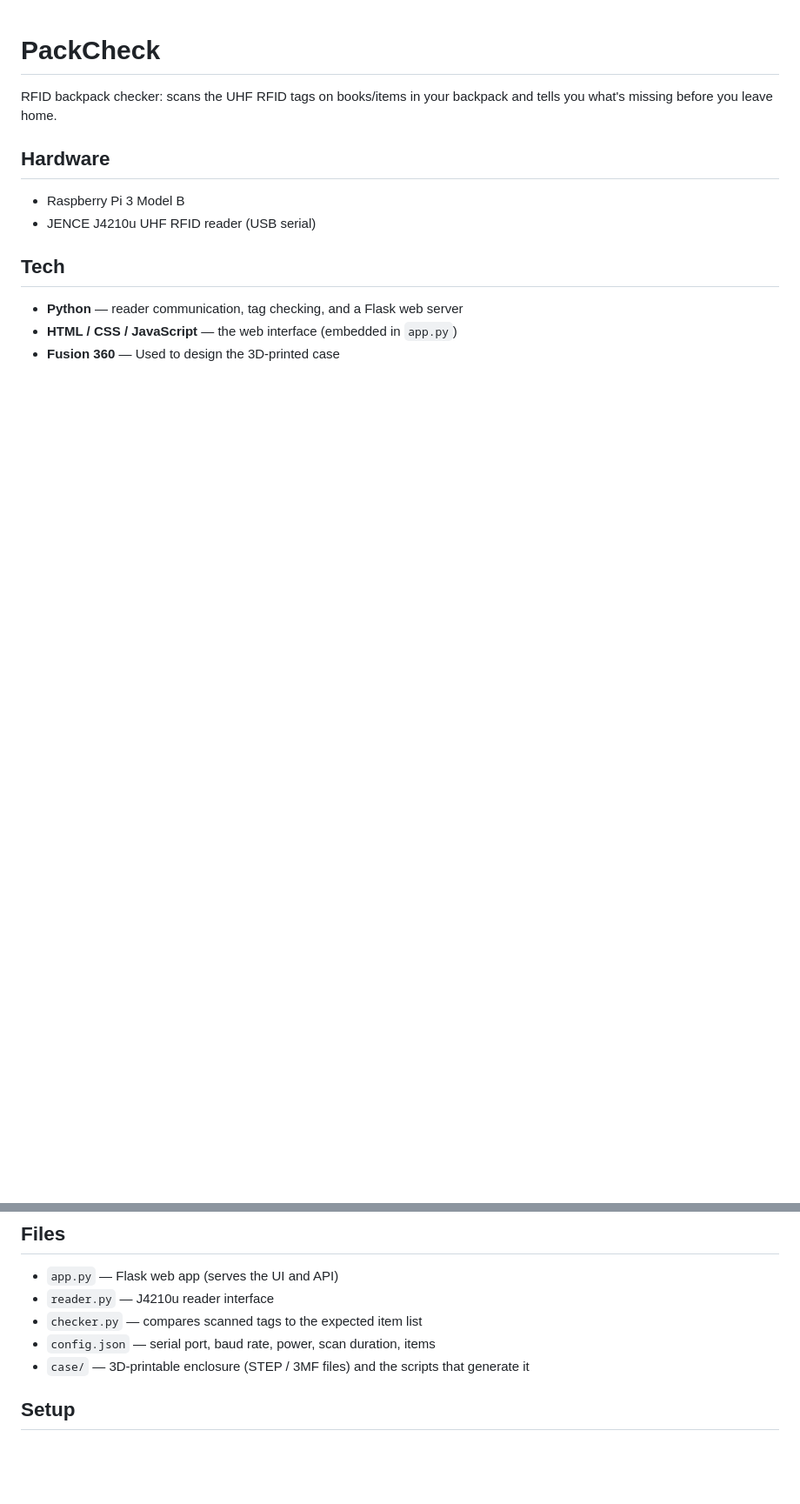
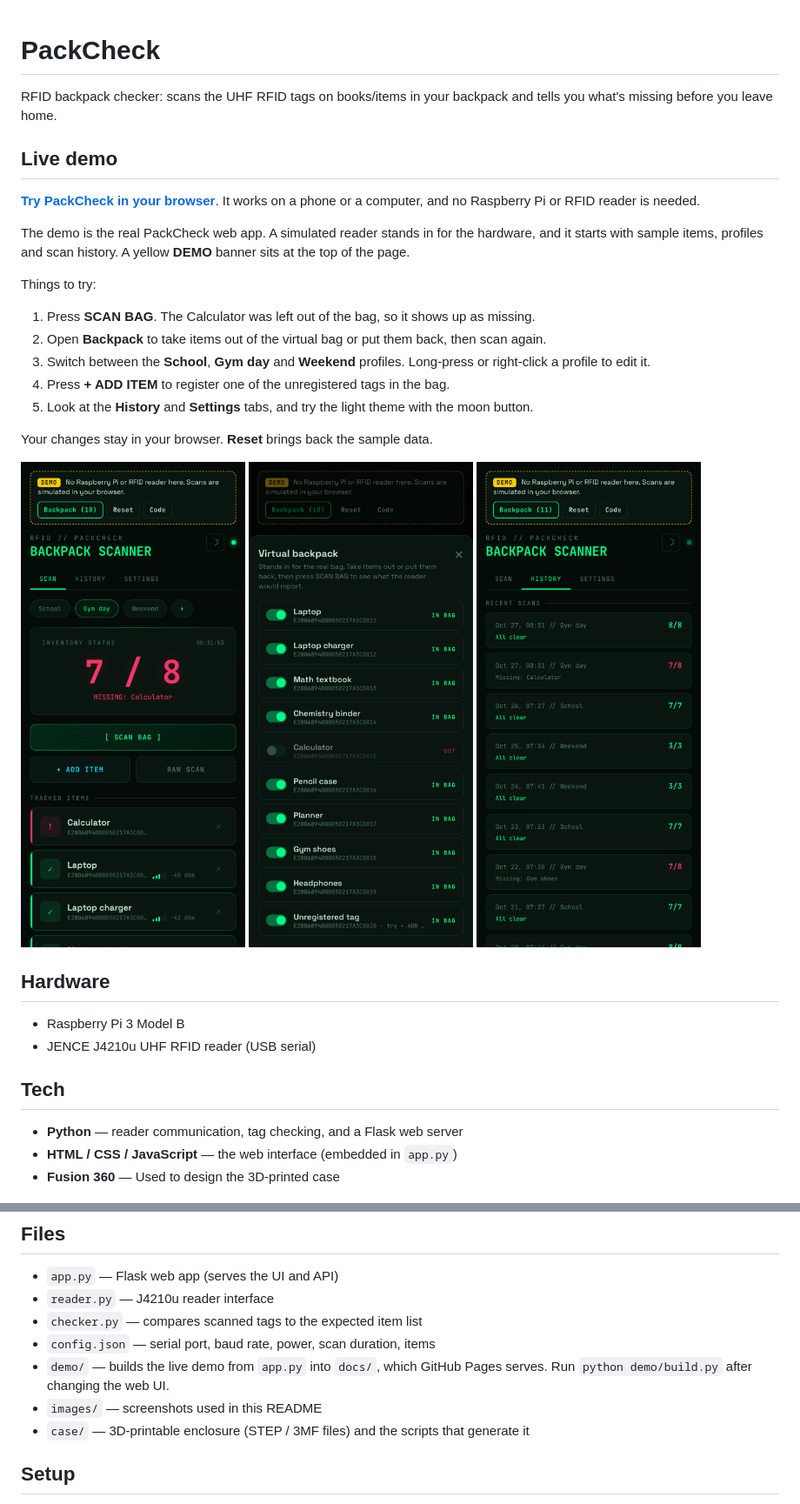
Before and after one commit to Reptile1234526/PackCheck, a Markdown page: README.md, 2 parts joined by grey strips. Shown at 87% size. GitHub-like rendering; pictures changed too: images/demo-backpack.png (added), images/demo-history.png (added), images/demo-scan.png (added); blank space fills up the shorter version.

```diff
--- a/README.md
+++ b/README.md
@@ -1,6 +1,26 @@
 # PackCheck
 
 RFID backpack checker: scans the UHF RFID tags on books/items in your backpack and tells you what's missing before you leave home.
+
+## Live demo
+**[Try PackCheck in your browser](https://reptile1234526.github.io/PackCheck/)**. It works on a phone or a computer, and no Raspberry Pi or RFID reader is needed.
+
+The demo is the real PackCheck web app. A simulated reader stands in for the hardware, and it starts with sample items, profiles and scan history. A yellow **DEMO** banner sits at the top of the page.
+
+Things to try:
+1. Press **SCAN BAG**. The Calculator was left out of the bag, so it shows up as missing.
+2. Open **Backpack** to take items out of the virtual bag or put them back, then scan again.
+3. Switch between the **School**, **Gym day** and **Weekend** profiles. Long-press or right-click a profile to edit it.
+4. Press **+ ADD ITEM** to register one of the unregistered tags in the bag.
+5. Look at the **History** and **Settings** tabs, and try the light theme with the moon button.
+
+Your changes stay in your browser. **Reset** brings back the sample data.
+
+<p>
+  <img src="images/demo-scan.png" alt="Scan result showing 7 of 8 items found, with the Calculator missing" width="260">
+  <img src="images/demo-backpack.png" alt="Virtual backpack drawer with switches for each tagged item" width="260">
+  <img src="images/demo-history.png" alt="History tab listing recent scans by profile" width="260">
+</p>
 
 ## Hardware
 - Raspberry Pi 3 Model B
@@ -16,6 +36,8 @@ RFID backpack checker: scans the UHF RFID tags on books/items in your backpack a
 - `reader.py` — J4210u reader interface
 - `checker.py` — compares scanned tags to the expected item list
 - `config.json` — serial port, baud rate, power, scan duration, items
+- `demo/` — builds the live demo from `app.py` into `docs/`, which GitHub Pages serves. Run `python demo/build.py` after changing the web UI.
+- `images/` — screenshots used in this README
 - `case/` — 3D-printable enclosure (STEP / 3MF files) and the scripts that generate it
 
 ## Setup
```
Also changed, not shown: 12 other files.
